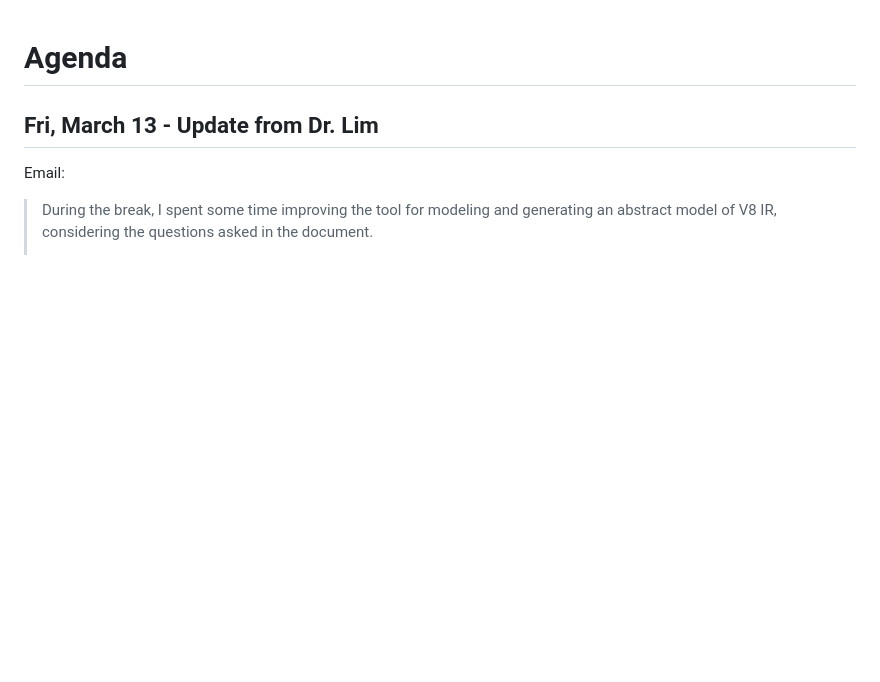
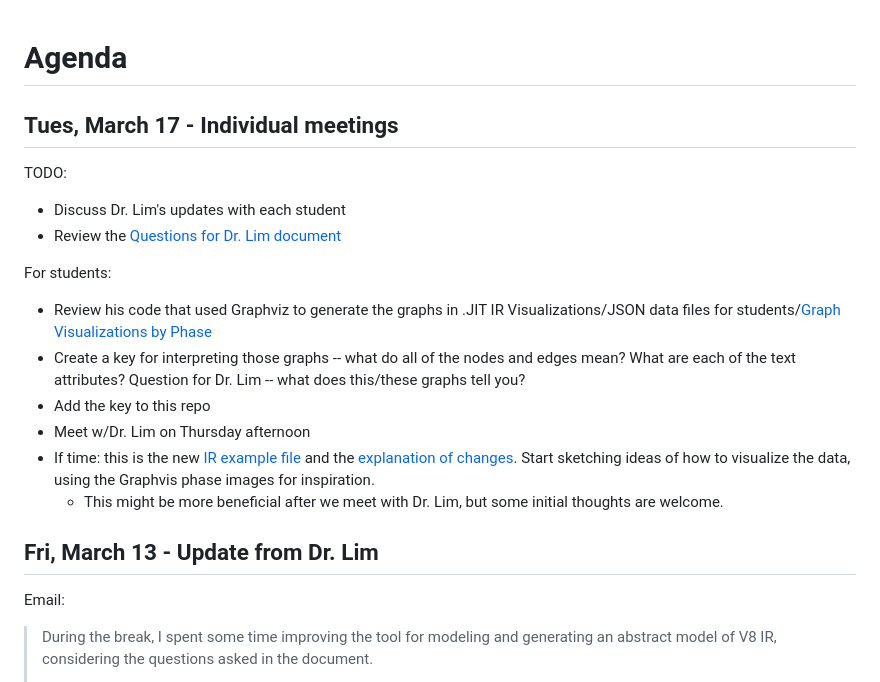
Before and after one commit to Davidson-Data-Vis-Lab/JIT-compiler-vis, a Markdown page: meeting-notes/agenda.md, the part around the change. Drawn GitHub-style; blank space fills up the shorter version.

Commit message:
Add today's agenda

```diff
--- a/meeting-notes/agenda.md
+++ b/meeting-notes/agenda.md
@@ -1,4 +1,19 @@
 # Agenda
+
+## Tues, March 17 - Individual meetings
+TODO:
+* Discuss Dr. Lim's updates with each student
+* Review the [Questions for Dr. Lim document](https://docs.google.com/document/d/13ARp0_arF0h8WDGxUjyThg4U_T_QsfG05Vn2HuBcGC4/edit?tab=t.0#heading=h.sohyrbsvxa6i)
+
+For students:
+* Review his code that used Graphviz to generate the graphs in .JIT IR Visualizations/JSON data files for students/[Graph Visualizations by Phase](https://drive.google.com/drive/folders/1Vb22n5hsmY2CDYhQKJQTcxmp7UFpIZoK?usp=drive_link)
+* Create a key for interpreting those graphs -- what do all of the nodes and edges mean? What are each of the text attributes? Question for Dr. Lim -- what does this/these graphs tell you?
+* Add the key to this repo
+* Meet w/Dr. Lim on Thursday afternoon
+* If time: this is the new [IR example file](https://drive.google.com/file/d/1ALzo0KvsLXkWG6zpCToMhdYOVQ08Ky4R/view?usp=drive_link) and the [explanation of changes](https://docs.google.com/document/d/1jwRePJLvh4XAH4irzjmmdnO3b0wv48TX3sCchfUoRec/edit?usp=drive_link). Start sketching ideas of how to visualize the data, using the Graphvis phase images for inspiration.
+  * This might be more beneficial after we meet with Dr. Lim, but some initial thoughts are welcome.
+
+
 
 ## Fri, March 13 - Update from Dr. Lim
 Email:
```
